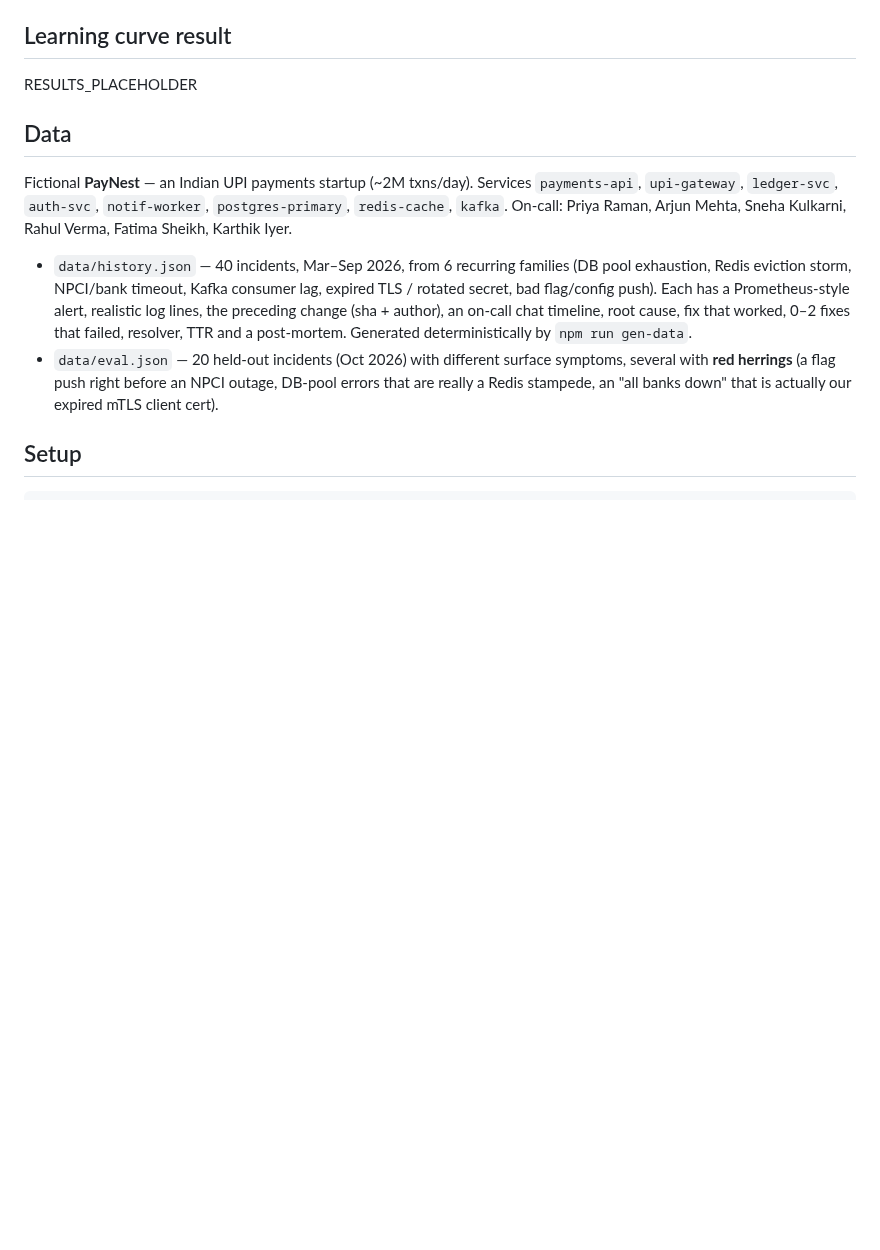
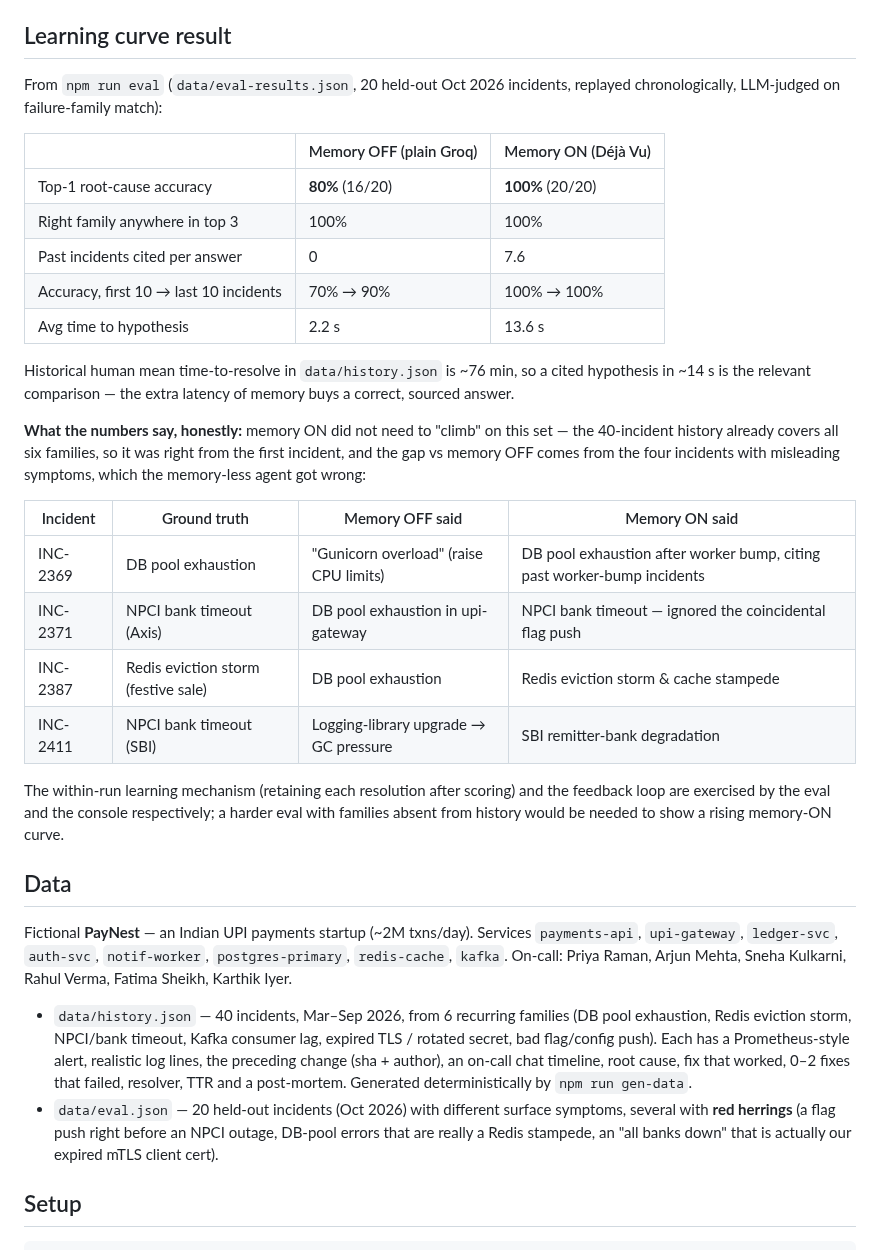
Before and after one commit to SANTHOSHINI-CHIDIRALA/deja-vu, a Markdown page: README.md, the part around the change. GitHub-like rendering; blank space fills up the shorter version.

```diff
--- a/README.md
+++ b/README.md
@@ -107,7 +107,28 @@ Code layout (small, typed modules):
 
 ## Learning curve result
 
-RESULTS_PLACEHOLDER
+From `npm run eval` (`data/eval-results.json`, 20 held-out Oct 2026 incidents, replayed chronologically, LLM-judged on failure-family match):
+
+| | Memory OFF (plain Groq) | Memory ON (Déjà Vu) |
+|---|---|---|
+| Top-1 root-cause accuracy | **80%** (16/20) | **100%** (20/20) |
+| Right family anywhere in top 3 | 100% | 100% |
+| Past incidents cited per answer | 0 | 7.6 |
+| Accuracy, first 10 → last 10 incidents | 70% → 90% | 100% → 100% |
+| Avg time to hypothesis | 2.2 s | 13.6 s |
+
+Historical human mean time-to-resolve in `data/history.json` is ~76 min, so a cited hypothesis in ~14 s is the relevant comparison — the extra latency of memory buys a correct, sourced answer.
+
+**What the numbers say, honestly:** memory ON did not need to "climb" on this set — the 40-incident history already covers all six families, so it was right from the first incident, and the gap vs memory OFF comes from the four incidents with misleading symptoms, which the memory-less agent got wrong:
+
+| Incident | Ground truth | Memory OFF said | Memory ON said |
+|---|---|---|---|
+| INC-2369 | DB pool exhaustion | "Gunicorn overload" (raise CPU limits) | DB pool exhaustion after worker bump, citing past worker-bump incidents |
+| INC-2371 | NPCI bank timeout (Axis) | DB pool exhaustion in upi-gateway | NPCI bank timeout — ignored the coincidental flag push |
+| INC-2387 | Redis eviction storm (festive sale) | DB pool exhaustion | Redis eviction storm & cache stampede |
+| INC-2411 | NPCI bank timeout (SBI) | Logging-library upgrade → GC pressure | SBI remitter-bank degradation |
+
+The within-run learning mechanism (retaining each resolution after scoring) and the feedback loop are exercised by the eval and the console respectively; a harder eval with families absent from history would be needed to show a rising memory-ON curve.
 
 ## Data
 
```
Also changed, not shown: docs/console.png (added), docs/learning.png (added), 4 other files.
